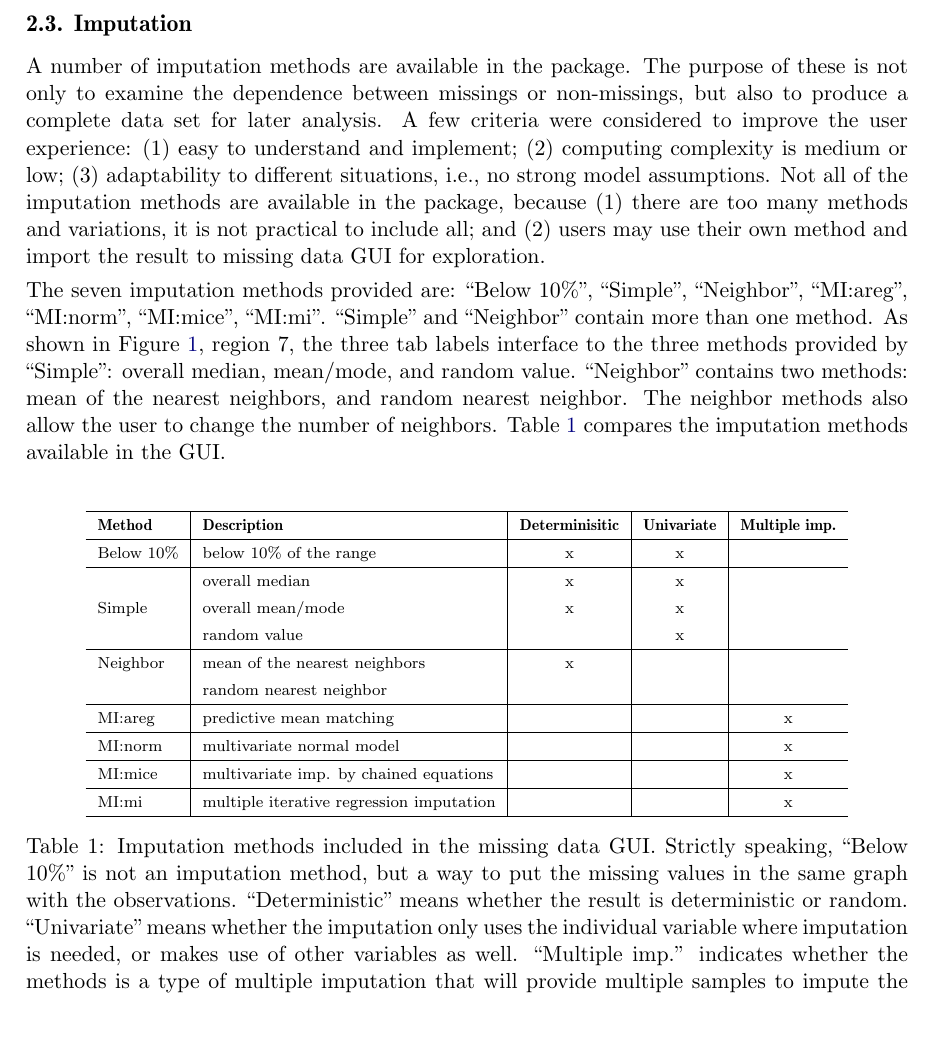
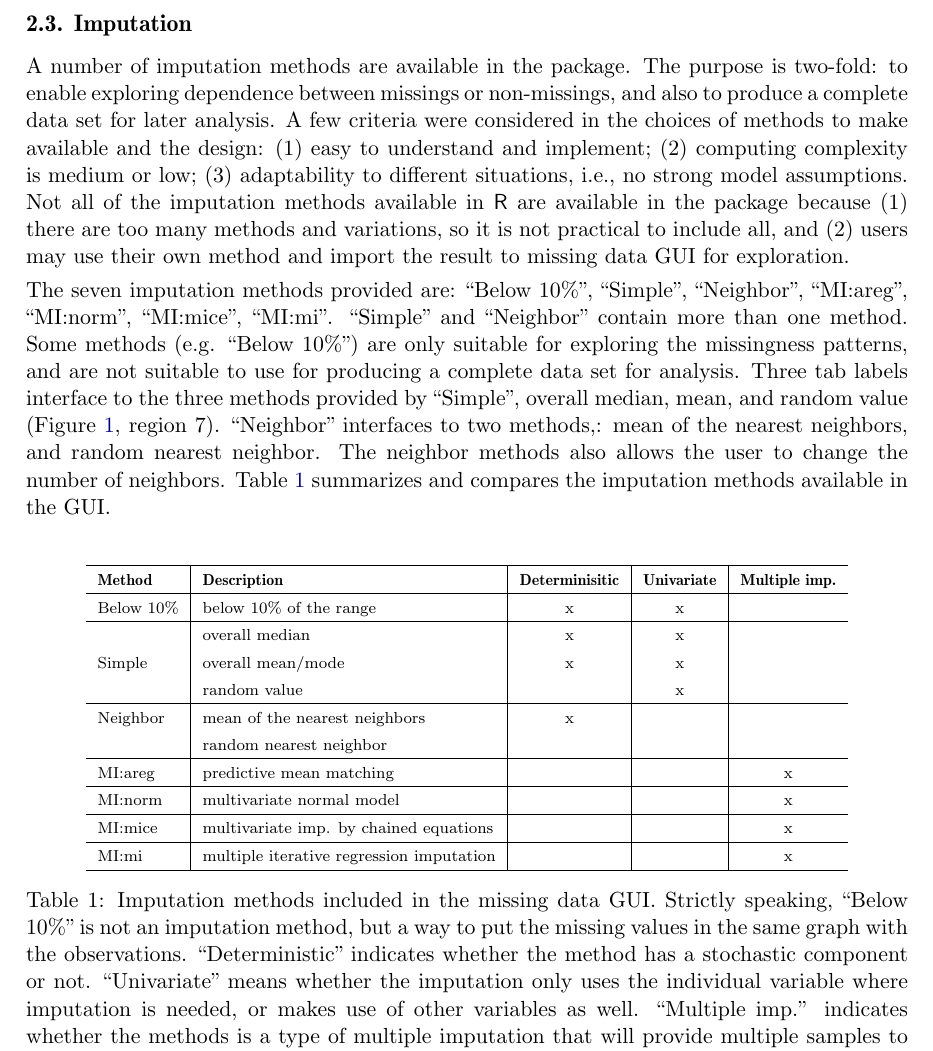
Before and after one commit to ggobi/paper-missingGUI, a LaTeX document (MissingDataGUI.tex): part of page 6 of 24, cut so that both start at the same text, the shorter picture padded with empty space. Compiled offline with pdfLaTeX.

Commit message:
page 5 tweaks

```diff
--- a/MissingDataGUI.tex
+++ b/MissingDataGUI.tex
@@ -151,11 +151,11 @@ Figure~\ref{fig:missingmap} displays 245 observations and 34 variables for the d
 
 \subsection{Imputation}\label{imputation}
 
-A number of imputation methods are available in the package. The purpose of these is not only to examine the dependence between missings or non-missings, but also to produce a complete data set for later analysis. A few criteria were considered to improve the user experience: (1) easy to understand and implement; (2) computing complexity is medium or low; (3) adaptability to different situations, i.e., no strong model assumptions. Not all of the imputation methods are available in the package, because (1) there are too many methods and variations, it is not practical to include all; and (2) users may use their own method and import the result to missing data GUI for exploration.
+A number of imputation methods are available in the package. The purpose is two-fold: to enable exploring dependence between missings or non-missings, and also to produce a complete data set for later analysis. A few criteria were considered in the choices of methods to make available and the design: (1) easy to understand and implement; (2) computing complexity is medium or low; (3) adaptability to different situations, i.e., no strong model assumptions. Not all of the imputation methods available in \proglang{R} are available in the package because (1) there are too many methods and variations, so it is not practical to include all, and (2) users may use their own method and import the result to missing data GUI for exploration.
 
 The seven imputation methods provided are:
 ``Below 10\%'', ``Simple'', ``Neighbor'', ``MI:areg'', ``MI:norm'', ``MI:mice'', ``MI:mi''.
-``Simple'' and ``Neighbor'' contain more than one method. As shown in Figure~\ref{fig:missingGUI}, region 7, the three tab labels interface to the three methods provided by ``Simple'': overall median, mean/mode, and random value. ``Neighbor'' contains two methods: mean of the nearest neighbors, and random nearest neighbor. The neighbor methods also allow the user to change the number of neighbors. Table~\ref{tab:compare-methods} compares the imputation methods available in the GUI.
+``Simple'' and ``Neighbor'' contain more than one method. Some methods (e.g. ``Below 10\%'') are only suitable for exploring the missingness patterns, and are not suitable to use for producing a complete data set for analysis. Three tab labels interface to the three methods provided by ``Simple'', overall median, mean, and random value (Figure~\ref{fig:missingGUI}, region 7). ``Neighbor'' interfaces to two methods,: mean of the nearest neighbors, and random nearest neighbor. The neighbor methods also allows the user to change the number of neighbors. Table~\ref{tab:compare-methods} summarizes and compares the imputation methods available in the GUI.
 
 \begin{center}
 \begin{table}[h]
@@ -186,7 +186,7 @@ The seven imputation methods provided are:
 \caption{Imputation methods included in the missing data GUI. Strictly speaking,
 ``Below 10\%'' is not an imputation method, but a way to put the missing
 values in the same graph with the observations. ``Deterministic''
-means whether the result is deterministic or random. ``Univariate''
+indicates whether the method has a stochastic component or not. ``Univariate''
 means whether the imputation only uses the individual variable where
 imputation is needed, or makes use of other variables as well. ``Multiple
 imp.'' indicates whether the methods is a type of multiple imputation that
```
